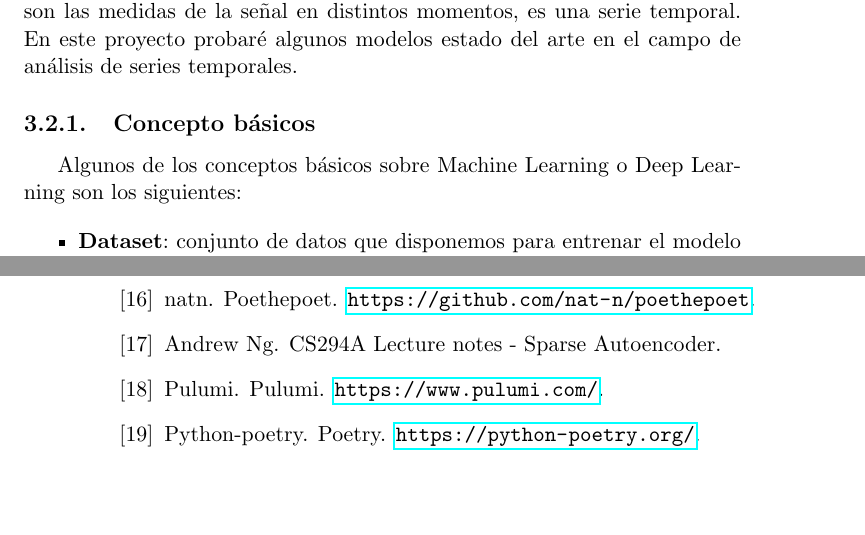
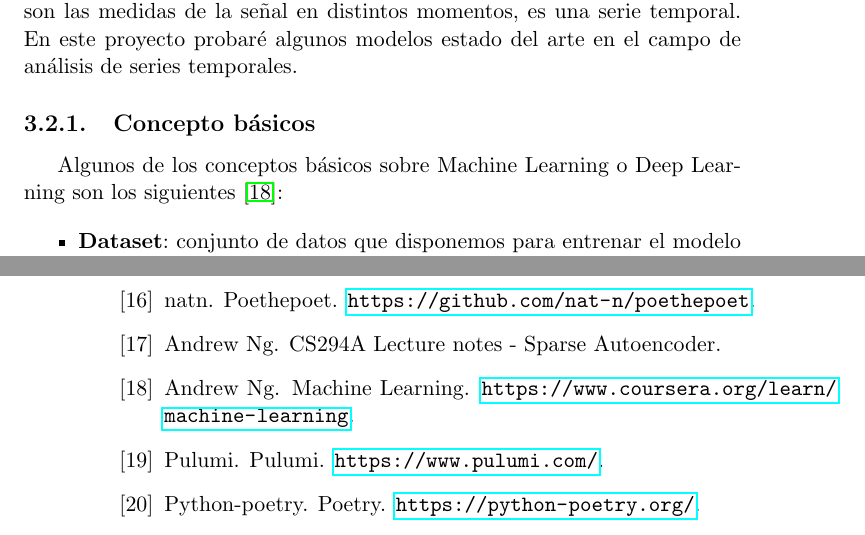
Before and after one commit to ManuelJNunez/TFG, a LaTeX thesis (docs/proyecto.tex, which reads docs/capitulos/03_Estado_del_arte.tex): two parts of pages 27 and 46 of 46, joined at a grey line, cut so that both start at the same text, the shorter picture padded with empty space. Compiled offline with pdfLaTeX.

Commit message:
docs: add some references in ml basic concepts subsection close #27

```diff
--- a/docs/capitulos/03_Estado_del_arte.tex
+++ b/docs/capitulos/03_Estado_del_arte.tex
@@ -114,7 +114,7 @@ En esta sección se describirán los modelos de Machine Learning o Deep Learning
 
 \subsection{Concepto básicos}
 
-Algunos de los conceptos básicos sobre Machine Learning o Deep Learning son los siguientes:
+Algunos de los conceptos básicos sobre Machine Learning o Deep Learning son los siguientes \cite{mlcoursera}:
 
 \begin{itemize}
 	\item \textbf{Dataset}: conjunto de datos que disponemos para entrenar el modelo predictivo. Este dataset se divide en 3 subconjuntos disjuntos, para entrenenar, validar y evaluar el modelo.
```
